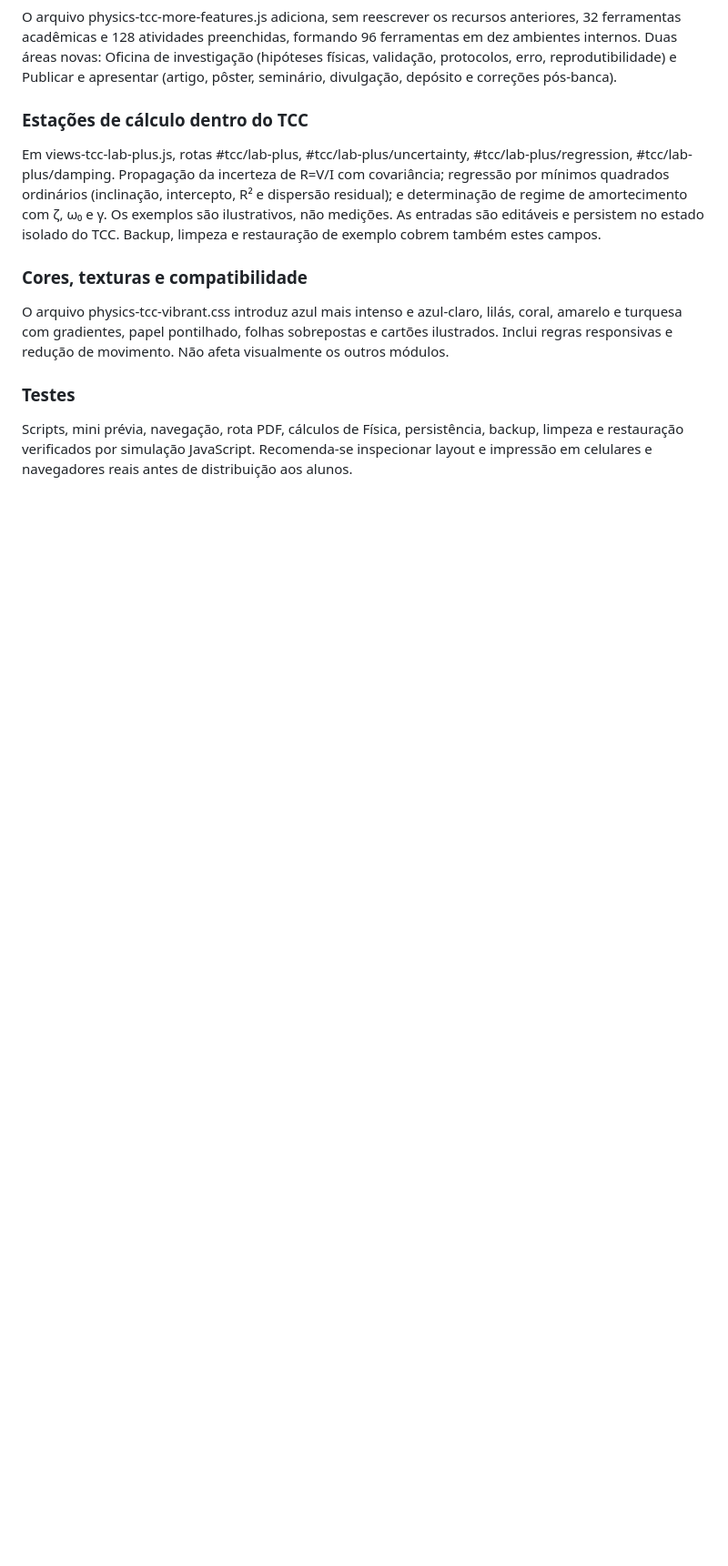
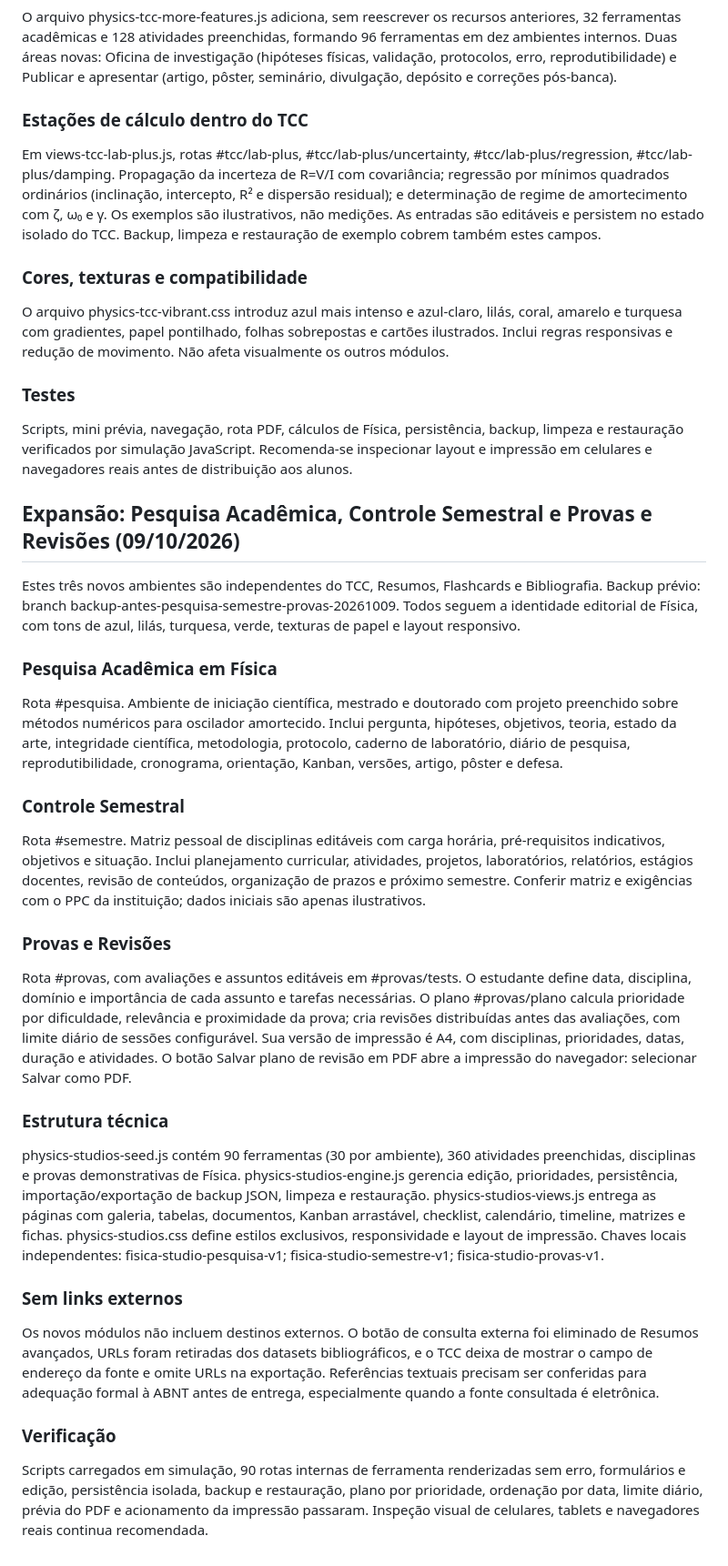
Before and after one commit to sarasantoscontas-dotcom/fisica-caderno-acesso, a Markdown page: README.md, the part around the change. Shown at 91% size. Rendered like a GitHub page; blank space fills up the shorter version.

Commit message:
Documenta três módulos de Física, revisões em PDF, isolamentos e política sem links

```diff
--- a/README.md
+++ b/README.md
@@ -206,3 +206,25 @@ O arquivo physics-tcc-vibrant.css introduz azul mais intenso e azul-claro, lilá
 ### Testes
 
 Scripts, mini prévia, navegação, rota PDF, cálculos de Física, persistência, backup, limpeza e restauração verificados por simulação JavaScript. Recomenda-se inspecionar layout e impressão em celulares e navegadores reais antes de distribuição aos alunos.
+
+## Expansão: Pesquisa Acadêmica, Controle Semestral e Provas e Revisões (09/10/2026)
+
+Estes três novos ambientes são independentes do TCC, Resumos, Flashcards e Bibliografia. Backup prévio: branch backup-antes-pesquisa-semestre-provas-20261009. Todos seguem a identidade editorial de Física, com tons de azul, lilás, turquesa, verde, texturas de papel e layout responsivo.
+
+### Pesquisa Acadêmica em Física
+Rota #pesquisa. Ambiente de iniciação científica, mestrado e doutorado com projeto preenchido sobre métodos numéricos para oscilador amortecido. Inclui pergunta, hipóteses, objetivos, teoria, estado da arte, integridade científica, metodologia, protocolo, caderno de laboratório, diário de pesquisa, reprodutibilidade, cronograma, orientação, Kanban, versões, artigo, pôster e defesa.
+
+### Controle Semestral
+Rota #semestre. Matriz pessoal de disciplinas editáveis com carga horária, pré-requisitos indicativos, objetivos e situação. Inclui planejamento curricular, atividades, projetos, laboratórios, relatórios, estágios docentes, revisão de conteúdos, organização de prazos e próximo semestre. Conferir matriz e exigências com o PPC da instituição; dados iniciais são apenas ilustrativos.
+
+### Provas e Revisões
+Rota #provas, com avaliações e assuntos editáveis em #provas/tests. O estudante define data, disciplina, domínio e importância de cada assunto e tarefas necessárias. O plano #provas/plano calcula prioridade por dificuldade, relevância e proximidade da prova; cria revisões distribuídas antes das avaliações, com limite diário de sessões configurável. Sua versão de impressão é A4, com disciplinas, prioridades, datas, duração e atividades. O botão Salvar plano de revisão em PDF abre a impressão do navegador: selecionar Salvar como PDF.
+
+### Estrutura técnica
+physics-studios-seed.js contém 90 ferramentas (30 por ambiente), 360 atividades preenchidas, disciplinas e provas demonstrativas de Física. physics-studios-engine.js gerencia edição, prioridades, persistência, importação/exportação de backup JSON, limpeza e restauração. physics-studios-views.js entrega as páginas com galeria, tabelas, documentos, Kanban arrastável, checklist, calendário, timeline, matrizes e fichas. physics-studios.css define estilos exclusivos, responsividade e layout de impressão. Chaves locais independentes: fisica-studio-pesquisa-v1; fisica-studio-semestre-v1; fisica-studio-provas-v1.
+
+### Sem links externos
+Os novos módulos não incluem destinos externos. O botão de consulta externa foi eliminado de Resumos avançados, URLs foram retiradas dos datasets bibliográficos, e o TCC deixa de mostrar o campo de endereço da fonte e omite URLs na exportação. Referências textuais precisam ser conferidas para adequação formal à ABNT antes de entrega, especialmente quando a fonte consultada é eletrônica.
+
+### Verificação
+Scripts carregados em simulação, 90 rotas internas de ferramenta renderizadas sem erro, formulários e edição, persistência isolada, backup e restauração, plano por prioridade, ordenação por data, limite diário, prévia do PDF e acionamento da impressão passaram. Inspeção visual de celulares, tablets e navegadores reais continua recomendada.
```
